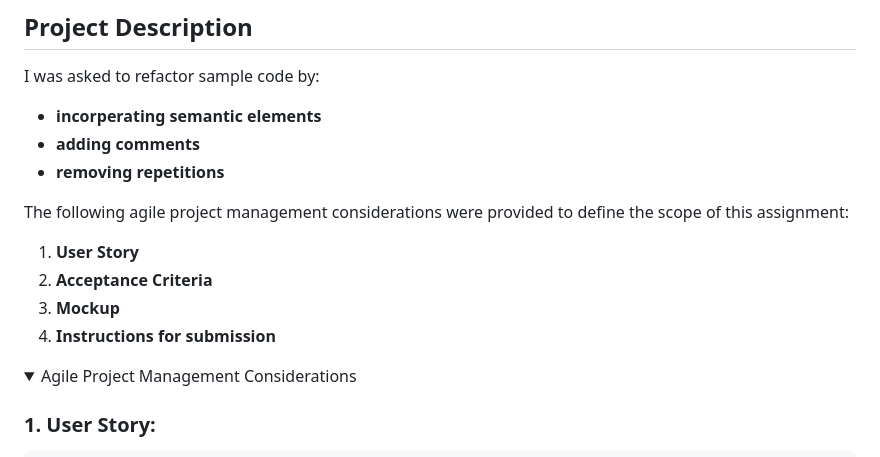
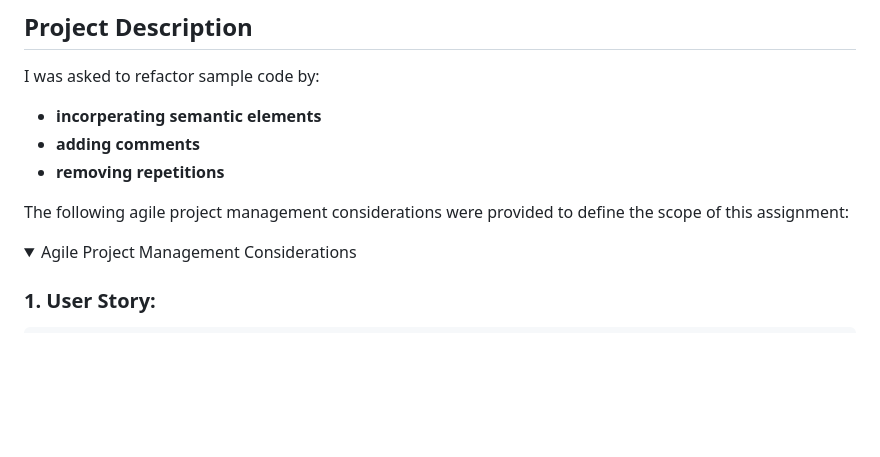
Before and after one commit to Iggys4ur/mod-01_horiseon_refactor_seo, a Markdown page: README.md, the part around the change. GitHub-like rendering; folded sections open; blank space fills up the shorter version.

```diff
--- a/README.md
+++ b/README.md
@@ -13,10 +13,6 @@ I was asked to refactor sample code by:
 - **removing repetitions**
 
 The following agile project management considerations were provided to define the scope of this assignment:
-1. **User Story**
-2. **Acceptance Criteria**
-3. **Mockup**
-4. **Instructions for submission**
 
 <details>
   <summary>Agile Project Management Considerations</summary>
```
